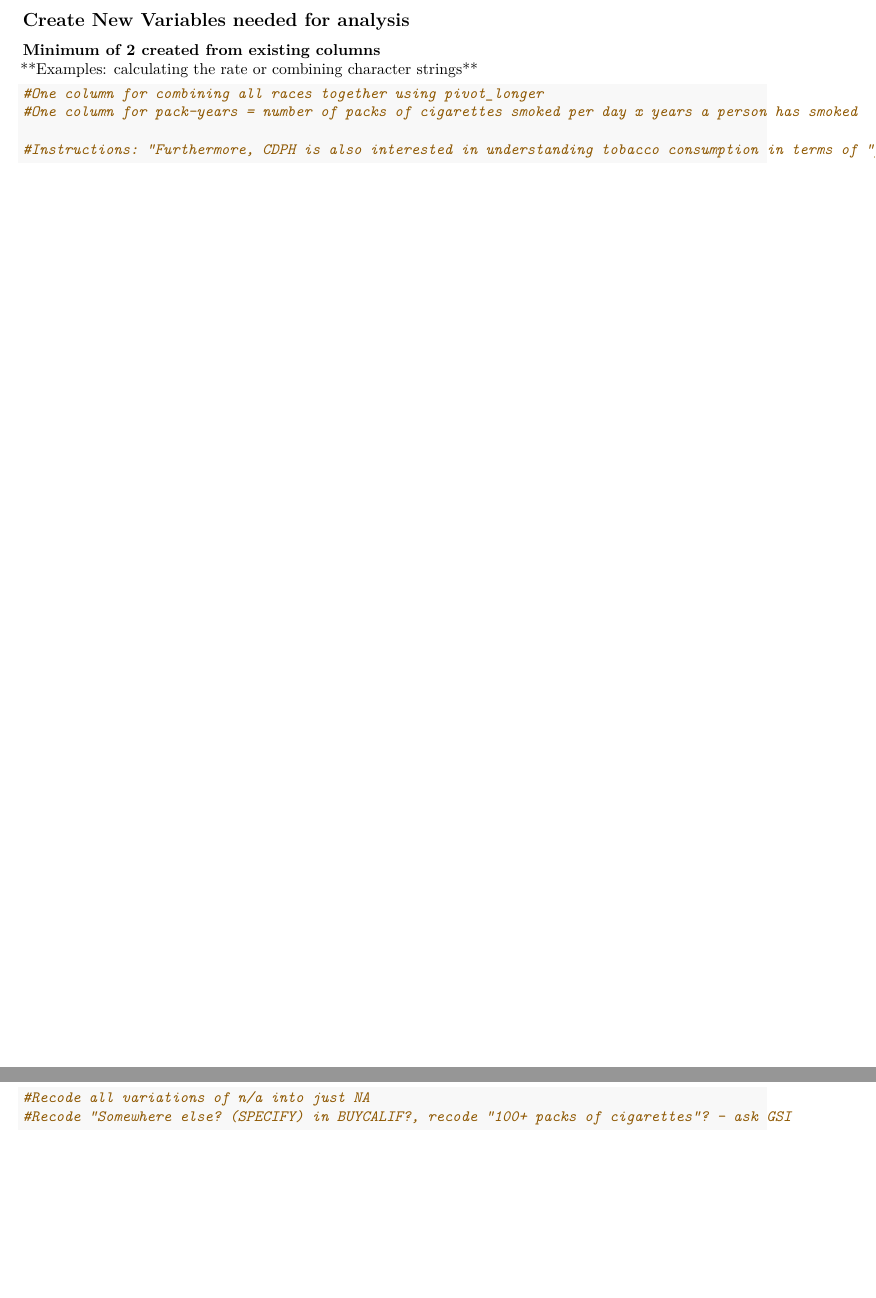
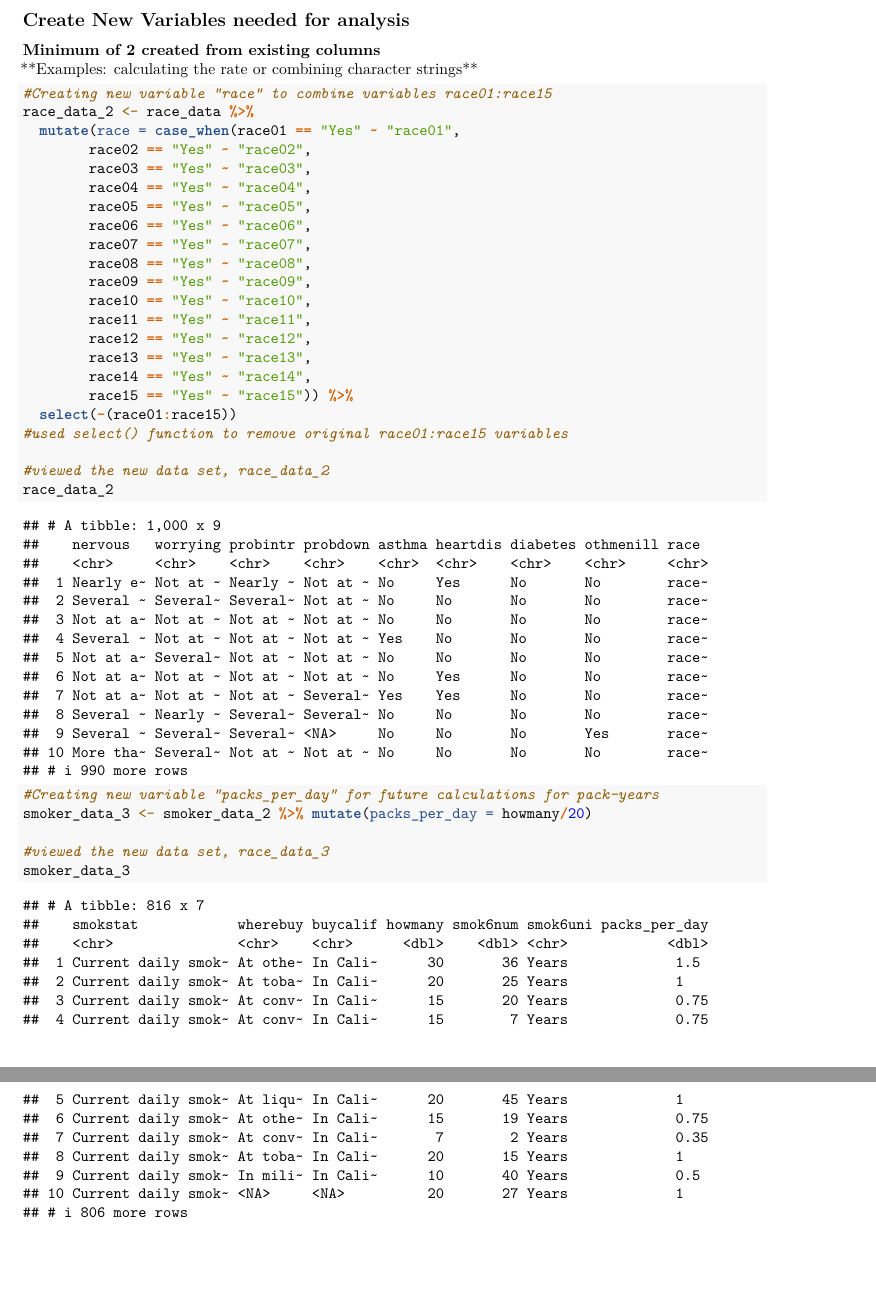
Before and after one commit to christine-truong/phw251-group-project, an R Markdown document (Milestone_3.Rmd): two parts of pages 3 and 4 of 6 before the commit and two parts of pages 5 and 6 of 8 after it, joined at a grey line, cut so that both start at the same text, the shorter picture padded with empty space. Rendered offline with R 4.5, knitr and Pandoc, then LaTeX, with nearby package versions.

Commit message:
Finished creating and cleaning variables.

````diff
--- a/Milestone_3.Rmd
+++ b/Milestone_3.Rmd
@@ -7,7 +7,7 @@ output:
   html_document: default
 ---
 ```{r importing data}
-library(readr)
+library(tidyverse)
 
 race_data <-read_csv("ca_csc_outcome_race_data.csv",
             col_select = c(NERVOUS, WORRYING, PROBINTR,
@@ -42,10 +65,36 @@ smoker_data <- read_csv("ca_csc_smoker_data.csv",
 \newline**Examples: calculating the rate or combining character strings**
 
 ```{r new variables}
-#One column for combining all races together using pivot_longer
-#One column for pack-years = number of packs of cigarettes smoked per day x years a person has smoked
+#Creating new variable "race" to combine variables race01:race15
+race_data_2 <- race_data %>%
+  mutate(race = case_when(race01 == "Yes" ~ "race01",
+        race02 == "Yes" ~ "race02",
+        race03 == "Yes" ~ "race03",
+        race04 == "Yes" ~ "race04",
+        race05 == "Yes" ~ "race05",
+        race06 == "Yes" ~ "race06",
+        race07 == "Yes" ~ "race07",
+        race08 == "Yes" ~ "race08",
+        race09 == "Yes" ~ "race09",
+        race10 == "Yes" ~ "race10",
+        race11 == "Yes" ~ "race11",
+        race12 == "Yes" ~ "race12",
+        race13 == "Yes" ~ "race13",
+        race14 == "Yes" ~ "race14",
+        race15 == "Yes" ~ "race15")) %>%
+  select(-(race01:race15))
+#used select() function to remove original race01:race15 variables
 
-#Instructions: "Furthermore, CDPH is also interested in understanding tobacco consumption in terms of “pack-years” which is the product of the number of packs of cigarettes smoked per day and the years a person has smoked. Given that there are about 20 cigarettes in a pack, calculate and interpret the average number of pack-years (Hint: There may be multiple ways to calculate “pack-years” with the available data elements and there is no wrong answer, as long as you can defend your calculation. One option is to utilize HOWMANY, SMOK6NUM, and SMO6UNI).  Compare the average number of pack-years by at least four disease outcomes (e.g. asthma, heart disease, diabetes, physical illness, and/or mental illness). Provide a print-quality table, diagram, or visual representation that shows the average number of pack-years and the disease outcomes."
+#viewed the new data set, race_data_2
+race_data_2
+
+
+#Creating new variable "packs_per_day" for future calculations for pack-years
+smoker_data_3 <- smoker_data_2 %>% mutate(packs_per_day = howmany/20)
+
+#viewed the new data set, race_data_3
+smoker_data_3
+
 ```
+\newpage
 
-\newpage
@@ -56,3 +100,0 @@ smoker_data <- read_csv("ca_csc_smoker_data.csv",
-```{r clean variables}
-#Recode all variations of n/a into just NA
-#Recode "Somewhere else? (SPECIFY) in BUYCALIF?, recode "100+ packs of cigarettes"? - ask GSI
````
Also changed, not shown: Milestone_3.pdf, Milestone_3.Rmd (43 more changed lines).
